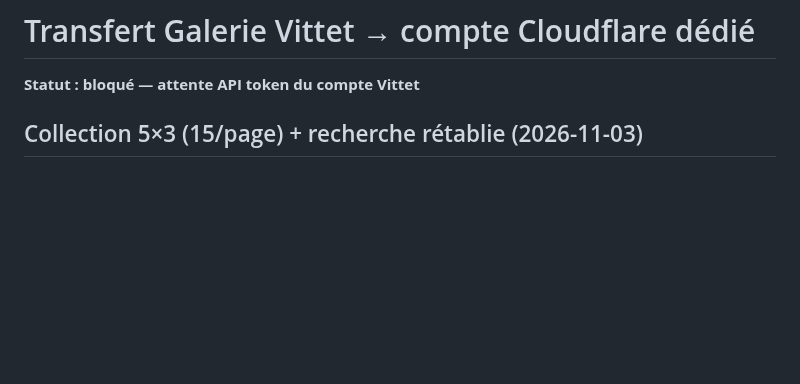
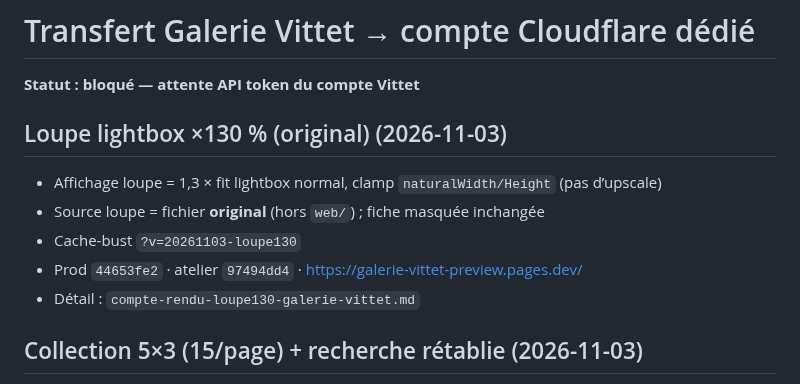
Before and after one commit to ZaraA1971/pupitre-core, a Markdown page: STATUS.md, the part around the change. GitHub-like rendering; blank space fills up the shorter version.

```diff
--- a/STATUS.md
+++ b/STATUS.md
@@ -1,6 +1,14 @@
 # Transfert Galerie Vittet → compte Cloudflare dédié
 
 **Statut : bloqué — attente API token du compte Vittet**
+
+## Loupe lightbox ×130 % (original) (2026-11-03)
+
+- Affichage loupe = 1,3 × fit lightbox normal, clamp `naturalWidth/Height` (pas d’upscale)
+- Source loupe = fichier **original** (hors `web/`) ; fiche masquée inchangée
+- Cache-bust `?v=20261103-loupe130`
+- Prod `44653fe2` · atelier `97494dd4` · https://galerie-vittet-preview.pages.dev/
+- Détail : `compte-rendu-loupe130-galerie-vittet.md`
 
 ## Collection 5×3 (15/page) + recherche rétablie (2026-11-03)
 
```
Also changed, not shown: compte-rendu-loupe130-galerie-vittet.md (added, +33 -0 lines).
